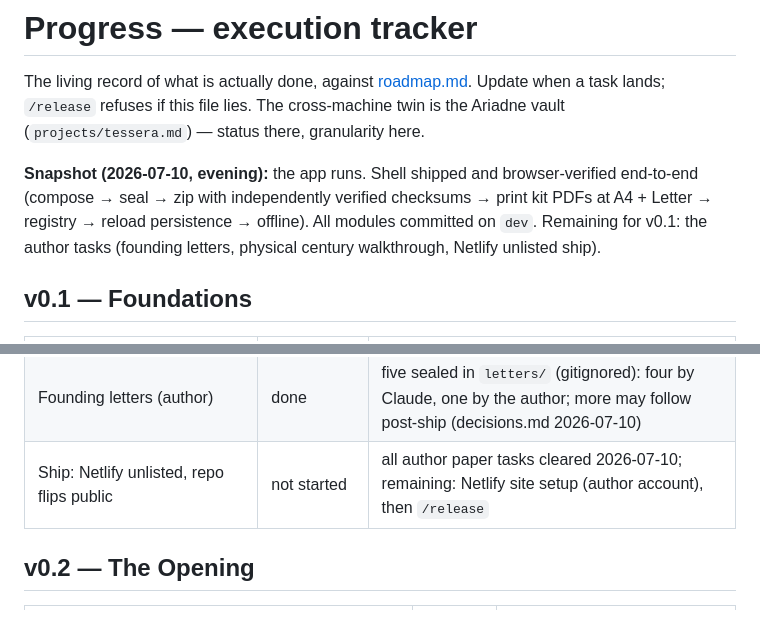
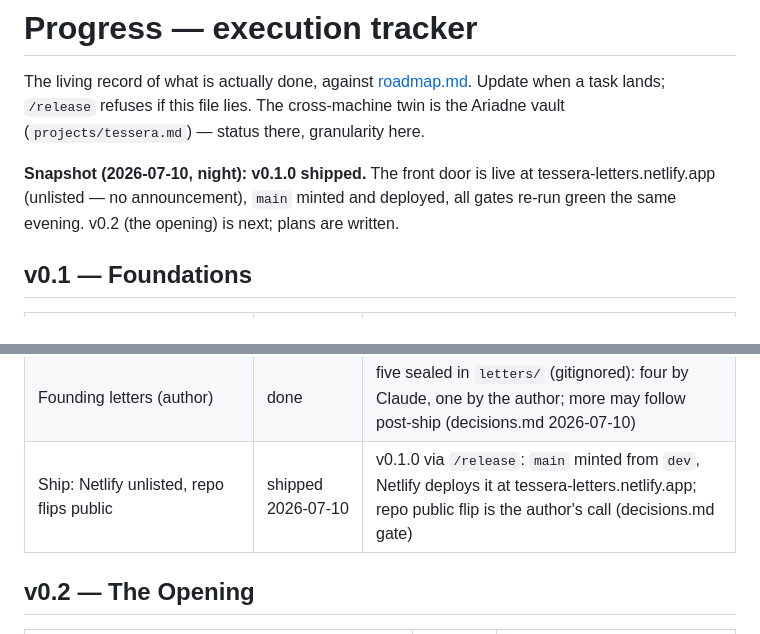
Before and after one commit to LacunaeDesigns/tessera, a Markdown page: docs/PROGRESS.md, 2 parts joined by grey strips. Rendered like a GitHub page.

```diff
--- a/docs/PROGRESS.md
+++ b/docs/PROGRESS.md
@@ -2,7 +2,7 @@
 
 The living record of what is actually done, against [roadmap.md](roadmap.md). Update when a task lands; `/release` refuses if this file lies. The cross-machine twin is the Ariadne vault (`projects/tessera.md`) — status there, granularity here.
 
-**Snapshot (2026-07-10, evening):** the app runs. Shell shipped and browser-verified end-to-end (compose → seal → zip with independently verified checksums → print kit PDFs at A4 + Letter → registry → reload persistence → offline). All modules committed on `dev`. Remaining for v0.1: the author tasks (founding letters, physical century walkthrough, Netlify unlisted ship).
+**Snapshot (2026-07-10, night):** **v0.1.0 shipped.** The front door is live at tessera-letters.netlify.app (unlisted — no announcement), `main` minted and deployed, all gates re-run green the same evening. v0.2 (the opening) is next; plans are written.
 
 ## v0.1 — Foundations
 
@@ -20,7 +20,7 @@ The living record of what is actually done, against [roadmap.md](roadmap.md). Up
 | Commit the module files | done | commits `7949922`, `136cbbc` on `dev` |
 | Landing page → the real front door (index.html + landing/) | done, browser-verified | implemented 2026-07-10 from the Claude Design handoff; promoted same day: ceremony seals through export.js, shelf reads tessera_v1, front-door swap; see decisions.md entries |
 | Founding letters (author) | done | five sealed in `letters/` (gitignored): four by Claude, one by the author; more may follow post-ship (decisions.md 2026-07-10) |
-| Ship: Netlify unlisted, repo flips public | not started | all author paper tasks cleared 2026-07-10; remaining: Netlify site setup (author account), then `/release` |
+| Ship: Netlify unlisted, repo flips public | shipped 2026-07-10 | v0.1.0 via `/release`: `main` minted from `dev`, Netlify deploys it at tessera-letters.netlify.app; repo public flip is the author's call (decisions.md gate) |
 
 ## v0.2 — The Opening
 
```
Also changed, not shown: other parts of docs/PROGRESS.md (+43 -0 lines), docs/README.md (+1 -0 lines).
